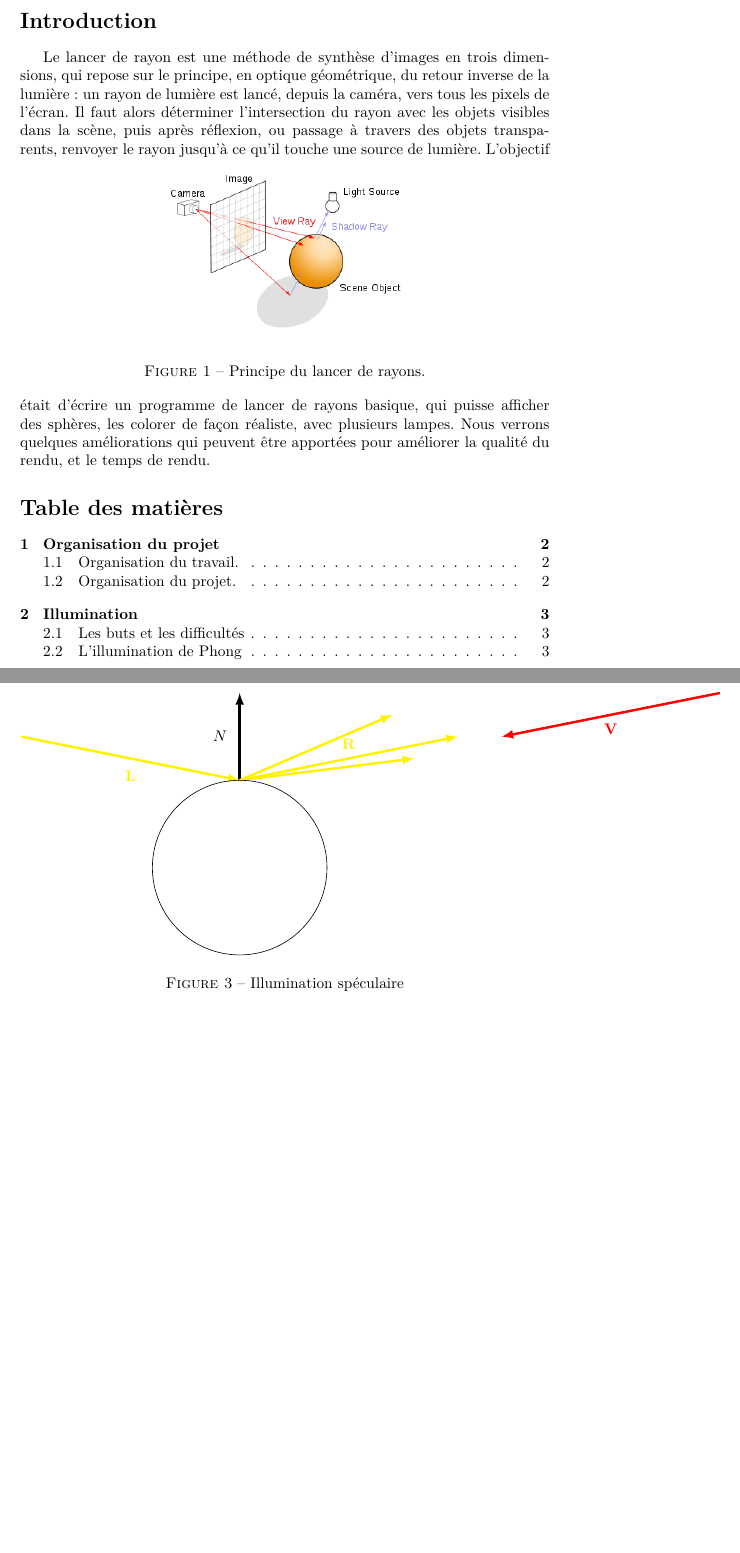
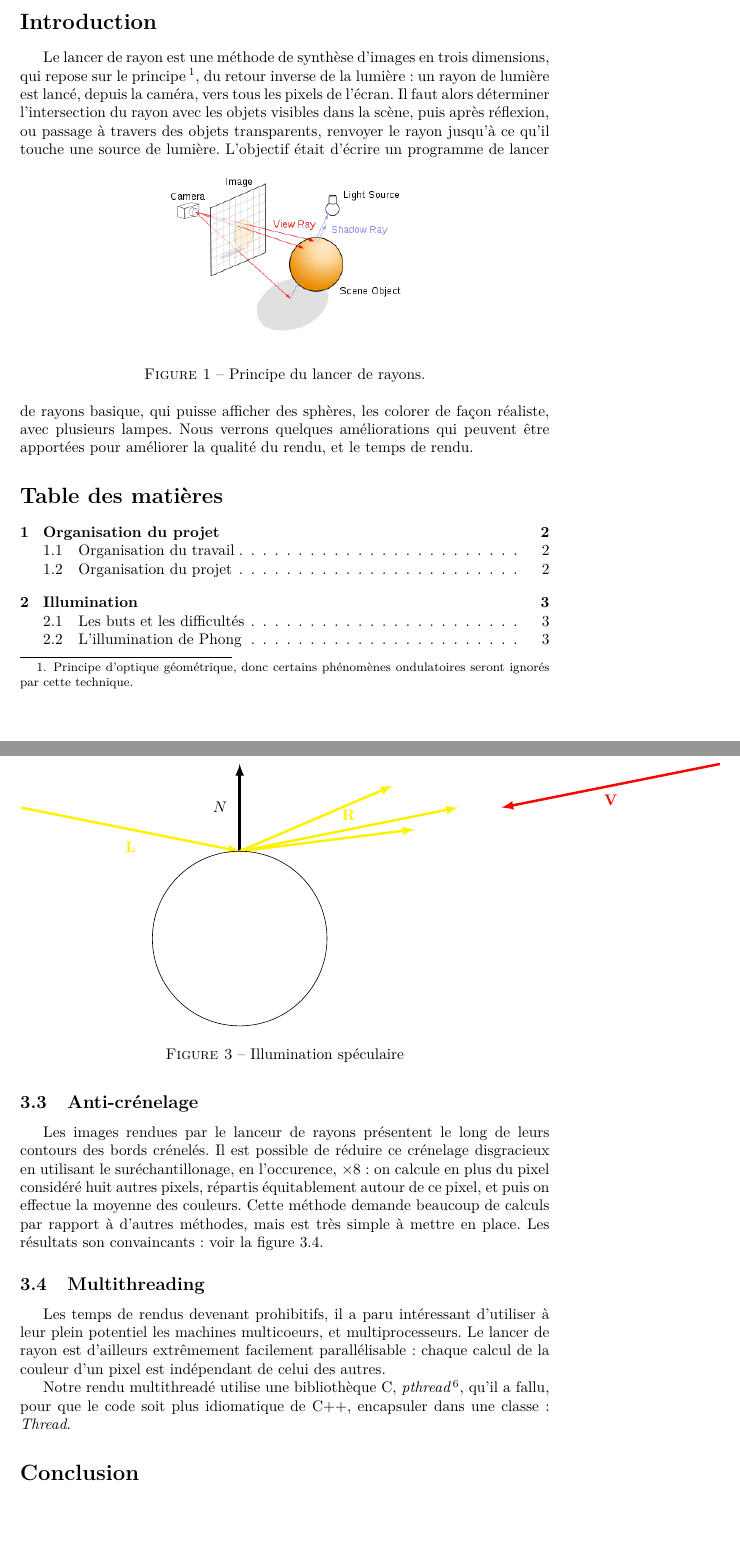
Before and after one commit to programLyrique/ptRaytracer, a LaTeX document (rapport/rapport.tex, which reads rapport/ameliorations.tex): two parts of pages 1 and 5 of 8 before the commit and two parts of pages 1 and 5 of 9 after it, joined at a grey line, cut so that both start at the same text, the shorter picture padded with empty space. Compiled offline with pdfLaTeX.

Commit message:
Sous-partie sur l'anti-crénelage terminée.

```diff
--- a/rapport/ameliorations.tex
+++ b/rapport/ameliorations.tex
@@ -6,3 +6,18 @@ L'implémentation a donné des résultats comme celui-ci \ref{ereflection}.
 \subsection{La transparence}
   La transparence des objets a été aussi implémentée : la possibilité de voir un objet à travers un autre. Pour cela, un rayon peut traverser un objet, ce qui entraîne une diminution d'intensité. Les lois de Snell-Descartes ont ensuite été ajoutées, pour avoir la réfraction dans les sphères et gérer des effets comme celui de la lumière qui traverse une boule en verre \ref{refraction}.
 Les résultats sont assez réalistes :  \ref{erefraction}.
+
+\subsection{Anti-crénelage}
+  Les images rendues par le lanceur de rayons présentent le long de leurs contours des bords crénelés.
+Il est possible de réduire ce crénelage disgracieux en utilisant le suréchantillonage, en l'occurence, $\times 8$ : on calcule en plus
+ du pixel considéré huit autres pixels, répartis équitablement autour de ce pixel, et puis on effectue la moyenne des couleurs.
+Cette méthode demande beaucoup de calculs par rapport à d'autres méthodes, mais est très simple à mettre en place.
+  Les résultats son convaincants : voir la figure \ref{crenelage}.
+
+\subsection{Multithreading}
+  Les temps de rendus devenant prohibitifs, il a paru intéressant d'utiliser à leur plein potentiel les machines multicoeurs, et multiprocesseurs.
+  Le lancer de rayon est d'ailleurs extrêmement facilement parallélisable : chaque calcul de la couleur d'un pixel est indépendant de celui des
+  autres.
+
+  Notre rendu multithreadé utilise une bibliothèque C, \emph{pthread} \footnote{Posix Threads}, qu'il a fallu, pour que le code soit plus idiomatique de C++,
+  encapsuler dans une classe : \emph{Thread}.
--- a/rapport/rapport.tex
+++ b/rapport/rapport.tex
@@ -29,7 +29,7 @@ showstringspaces=false,
 morecomment=[l][\color{magenta}]{\#},
 %basicstyle=\small,
 numberstyle=\footnotesize,
-numbers=left,
+%numbers=left,
 stepnumber=1,
 numbersep=10pt,
 tabsize=2,
@@ -55,10 +55,9 @@ extendedchars=true,
 \maketitle
 
 \section*{Introduction} %Situer le problème du lancer de rayon
-Le lancer de rayon est une méthode de synthèse d'images en trois dimensions, qui repose sur le principe, en optique géométrique, du retour
-inverse de la lumière : un rayon de lumière est lancé, depuis la caméra, vers tous les pixels de l'écran. Il faut alors déterminer l'intersection
-du rayon avec les objets visibles dans la scène, puis après réflexion, ou passage à travers des objets transparents, renvoyer le rayon jusqu'à ce
-qu'il touche une source de lumière.
+Le lancer de rayon est une méthode de synthèse d'images en trois dimensions, qui repose sur le principe \footnote{Principe d'optique géométrique, donc certains phénomènes
+ondulatoires seront ignorés par cette technique.}, du retour inverse de la lumière : un rayon de lumière est lancé, depuis la caméra, vers tous les pixels de l'écran.
+Il faut alors déterminer l'intersection du rayon avec les objets visibles dans la scène, puis après réflexion, ou passage à travers des objets transparents, renvoyer le rayon jusqu'à ce qu'il touche une source de lumière.
 \begin{figure}[!h]
 \begin{center}
 \includegraphics[scale=0.5]{../presentation/raytracing.png}
```
Also changed, not shown: rapport/orgProjet.tex (+5 -5 lines), rapport/rapport.tex (7 more changed lines).
